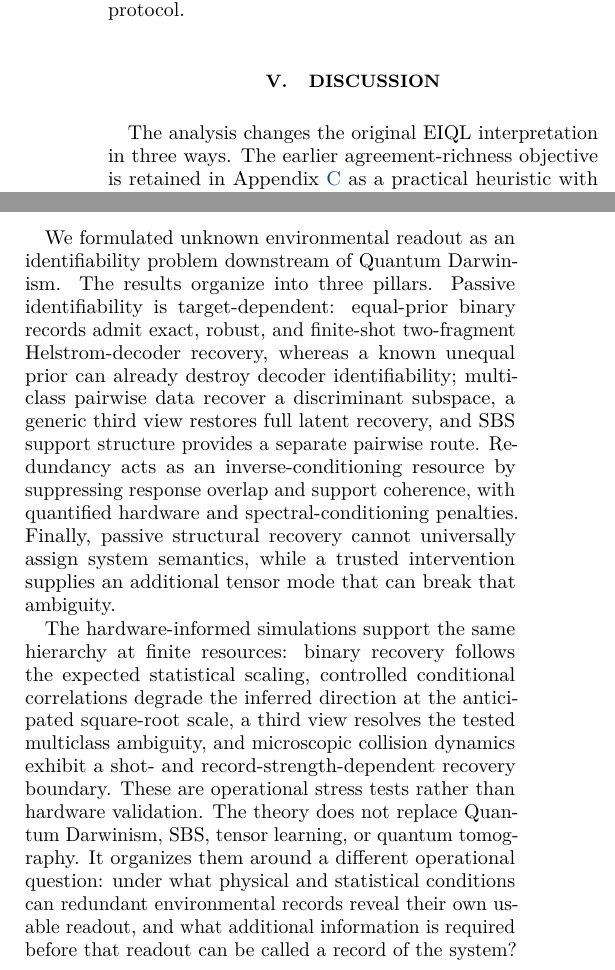
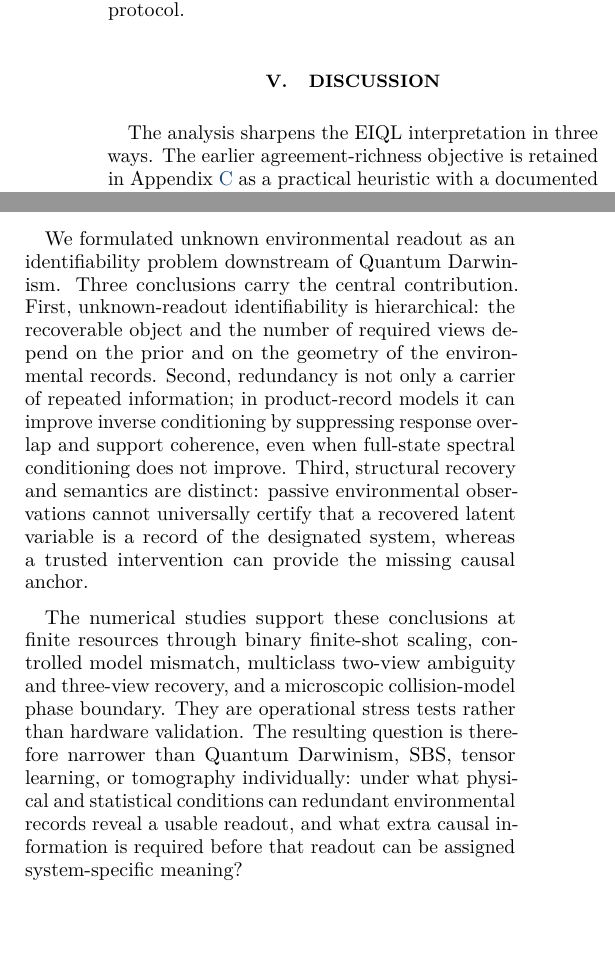
Before and after one commit to AHDMarwan/Environment-Induced-Quantum-Learning, a LaTeX paper (paper/current/EIQL_PRXQ_final.tex, which reads paper/current/parts/part08.tex): two parts of the columns of page 10 of 23, joined at a grey line, cut so that both start at the same text, the shorter picture padded with empty space. Compiled offline with pdfLaTeX.

Commit message:
Sharpen discussion, conclusion, and data availability

```diff
--- a/paper/current/parts/part08.tex
+++ b/paper/current/parts/part08.tex
@@ -16,7 +16,7 @@ A task-specific pair-moment implementation of Theorem~\ref{thm:binary-helstrom}
 
 \section{Discussion}
 
-The analysis changes the original EIQL interpretation in three ways.  The earlier agreement-richness objective is retained in Appendix~\ref{app:agreement} as a practical heuristic with a documented failure boundary, not as a foundational identification principle.
+The analysis sharpens the EIQL interpretation in three ways.  The earlier agreement-richness objective is retained in Appendix~\ref{app:agreement} as a practical heuristic with a documented failure boundary, not as a foundational identification principle.
 
 First, redundancy is not merely an agreement signal.  In product-record models it changes the geometry of the inverse problem: response overlaps and support coherences multiply across fragments.  This can improve robust rank and, in rank-deficient branching models, create support transversality.  However, more redundancy is not automatically better for full state reconstruction because product spectra can become poorly conditioned.  Decoder learning can therefore be substantially easier than latent-state tomography.
 
@@ -30,8 +30,8 @@ The resulting interpretation is therefore modest but concrete.  Quantum Darwinis
 
 \section{Conclusion}
 
-We formulated unknown environmental readout as an identifiability problem downstream of Quantum Darwinism.  The results organize into three pillars.  Passive identifiability is target-dependent: equal-prior binary records admit exact, robust, and finite-shot two-fragment Helstrom-decoder recovery, whereas a known unequal prior can already destroy decoder identifiability; multiclass pairwise data recover a discriminant subspace, a generic third view restores full latent recovery, and SBS support structure provides a separate pairwise route.  Redundancy acts as an inverse-conditioning resource by suppressing response overlap and support coherence, with quantified hardware and spectral-conditioning penalties.  Finally, passive structural recovery cannot universally assign system semantics, while a trusted intervention supplies an additional tensor mode that can break that ambiguity.
+We formulated unknown environmental readout as an identifiability problem downstream of Quantum Darwinism.  Three conclusions carry the central contribution.  First, unknown-readout identifiability is hierarchical: the recoverable object and the number of required views depend on the prior and on the geometry of the environmental records.  Second, redundancy is not only a carrier of repeated information; in product-record models it can improve inverse conditioning by suppressing response overlap and support coherence, even when full-state spectral conditioning does not improve.  Third, structural recovery and semantics are distinct: passive environmental observations cannot universally certify that a recovered latent variable is a record of the designated system, whereas a trusted intervention can provide the missing causal anchor.
 
-The hardware-informed simulations support the same hierarchy at finite resources: binary recovery follows the expected statistical scaling, controlled conditional correlations degrade the inferred direction at the anticipated square-root scale, a third view resolves the tested multiclass ambiguity, and microscopic collision dynamics exhibit a shot- and record-strength-dependent recovery boundary.  These are operational stress tests rather than hardware validation.  The theory does not replace Quantum Darwinism, SBS, tensor learning, or quantum tomography.  It organizes them around a different operational question: under what physical and statistical conditions can redundant environmental records reveal their own usable readout, and what additional information is required before that readout can be called a record of the system?
+The numerical studies support these conclusions at finite resources through binary finite-shot scaling, controlled model mismatch, multiclass two-view ambiguity and three-view recovery, and a microscopic collision-model phase boundary.  They are operational stress tests rather than hardware validation.  The resulting question is therefore narrower than Quantum Darwinism, SBS, tensor learning, or tomography individually: under what physical and statistical conditions can redundant environmental records reveal a usable readout, and what extra causal information is required before that readout can be assigned system-specific meaning?
 
 \section*{Data Availability}
```
Also changed, not shown: paper/current/parts/part08.tex (2 more changed lines).
